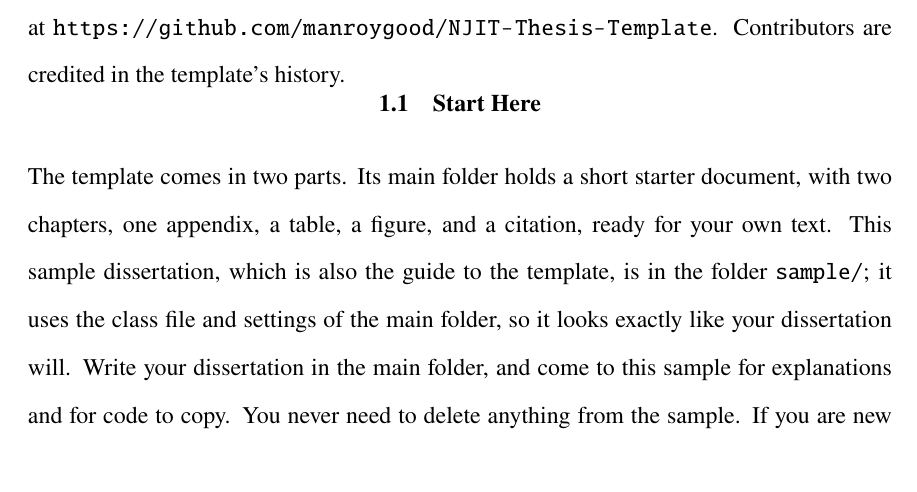
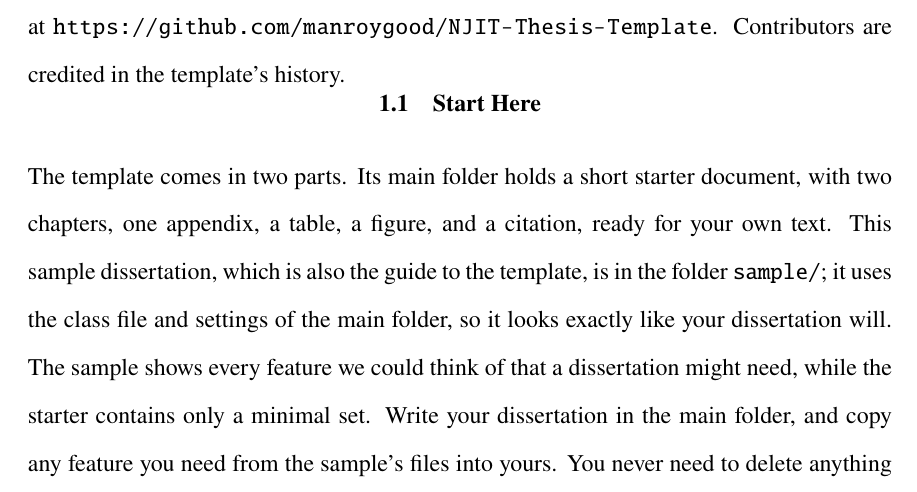
Before and after one commit to manroygood/NJIT-Thesis-Template, a LaTeX thesis (sample/main.tex, which reads sample/chapter1.tex): part of page 17 of 80, cut so that both start at the same text. Compiled offline with pdfLaTeX.

Commit message:
Say that the sample has every feature and the starter a minimal set
Co-Authored-By: Claude Opus 5.5 <noreply@anthropic.com>
Claude-Session: https://claude.ai/code/session_01VQd518XuE86nwNX8hLVE5g

```diff
--- a/sample/chapter1.tex
+++ b/sample/chapter1.tex
@@ -21,7 +21,7 @@ This template is maintained by Prof.~Roy Goodman and keeps evolving as students
 \section{Start Here}
 \label{sec:starthere}
 
-The template comes in two parts. Its main folder holds a short starter document, with two chapters, one appendix, a table, a figure, and a citation, ready for your own text. This sample dissertation, which is also the guide to the template, is in the folder \texttt{sample/}; it uses the class file and settings of the main folder, so it looks exactly like your dissertation will. Write your dissertation in the main folder, and come to this sample for explanations and for code to copy. You never need to delete anything from the sample. If you are new to \LaTeX\ or to writing a dissertation, do these five things first. The rest of this document explains each step in more detail.
+The template comes in two parts. Its main folder holds a short starter document, with two chapters, one appendix, a table, a figure, and a citation, ready for your own text. This sample dissertation, which is also the guide to the template, is in the folder \texttt{sample/}; it uses the class file and settings of the main folder, so it looks exactly like your dissertation will. The sample shows every feature we could think of that a dissertation might need, while the starter contains only a minimal set. Write your dissertation in the main folder, and copy any feature you need from the sample's files into yours. You never need to delete anything from the sample. If you are new to \LaTeX\ or to writing a dissertation, do these five things first. The rest of this document explains each step in more detail.
 \begin{enumerate}
 \item Compile the starter document, \texttt{main.tex} in the main folder, without changing anything, on Overleaf, in TeXShop, or with \verb+latexmk -pdf main.tex+ (\cref{sec:compiling}). If you get a short PDF with two chapters, a list of references, and an appendix, your installation works.
 \item In \texttt{biography.tex}, enter your title, name, degrees, and graduation date. In \texttt{approval.tex}, enter your advisor and committee.
```
Also changed, not shown: main.tex (+5 -4 lines), readme.md.
